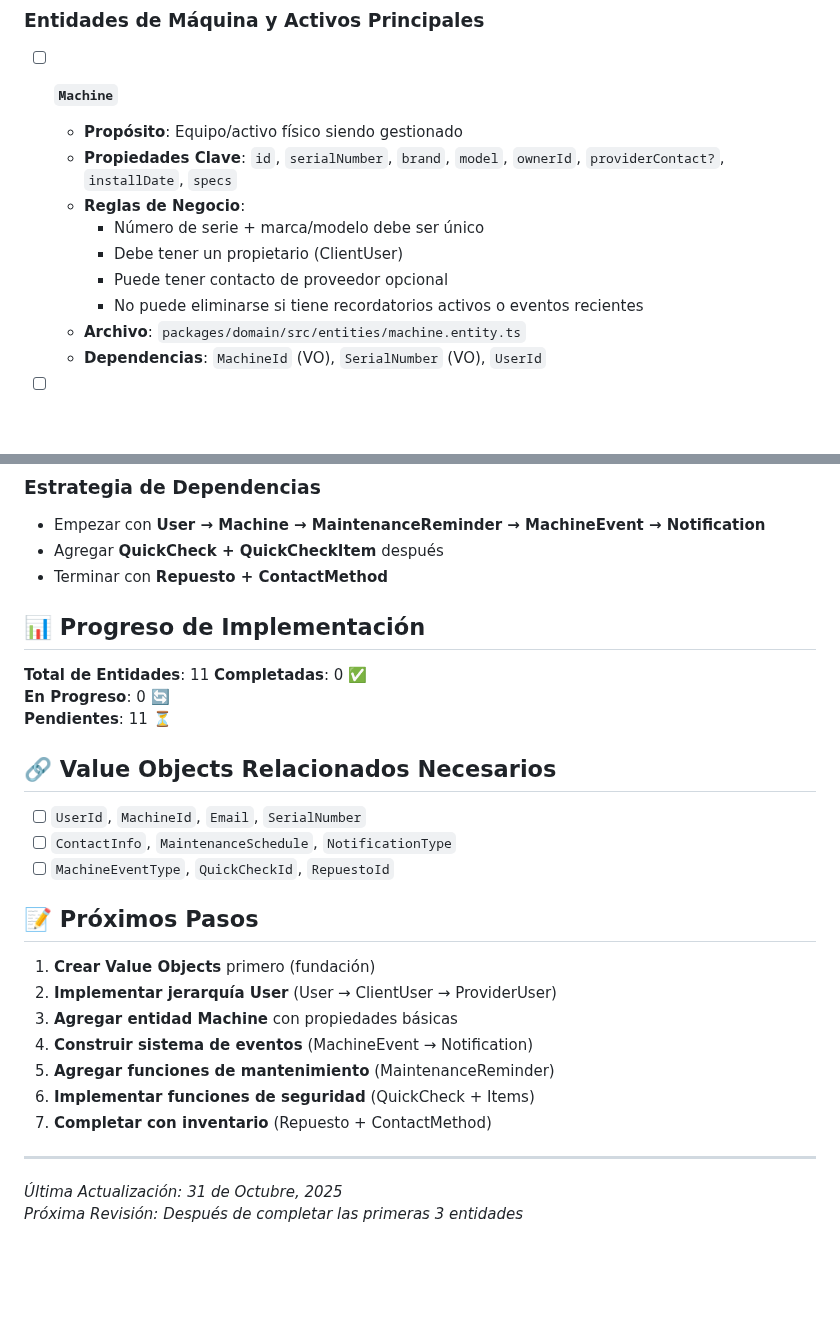
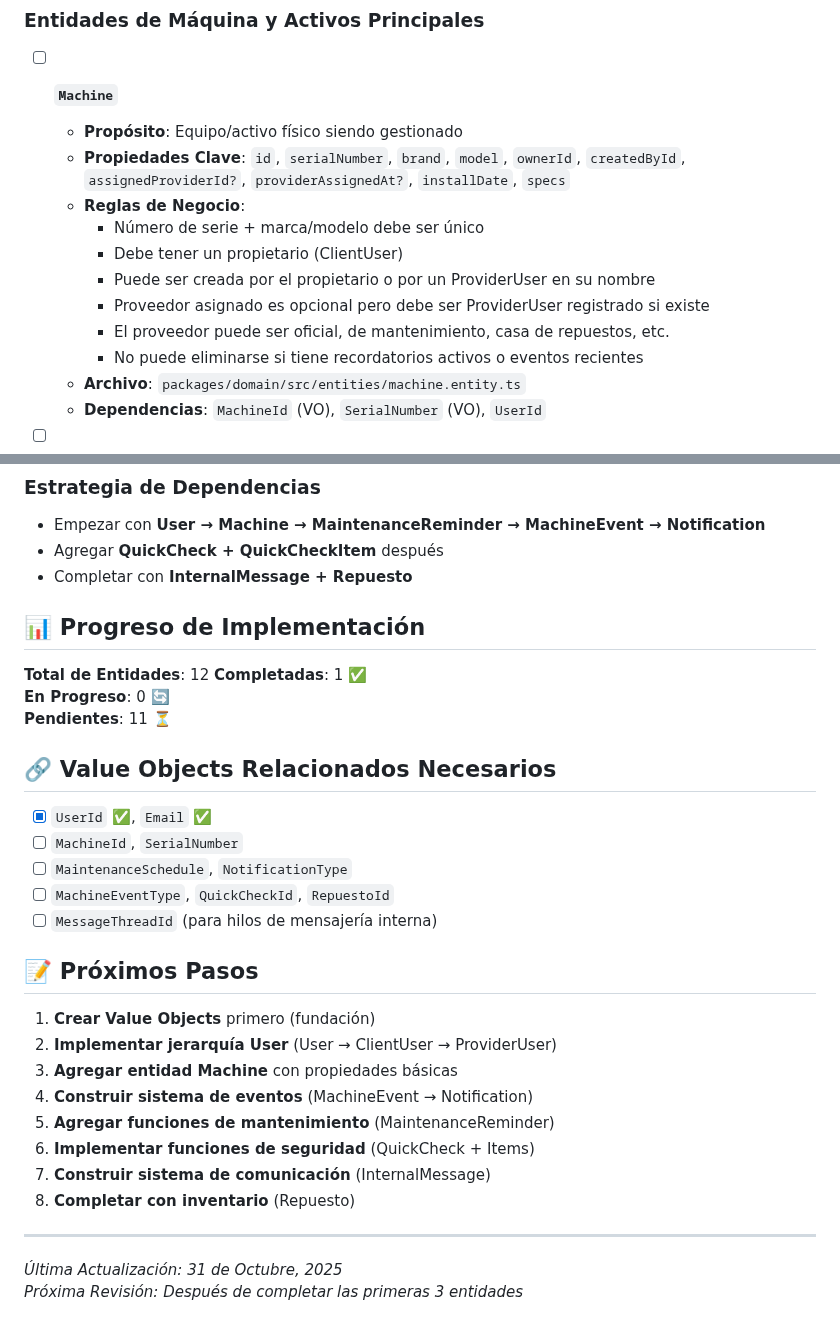
Before and after one commit to MarkMed/FleetMan, a Markdown page: packages/domain/ENTITIES_CHECKLIST.md, 2 parts joined by grey strips. Drawn GitHub-style; blank space fills up the shorter version.

```diff
--- a/packages/domain/ENTITIES_CHECKLIST.md
+++ b/packages/domain/ENTITIES_CHECKLIST.md
@@ -42,11 +43,13 @@ Este documento rastrea el progreso de implementación de las entidades principal
 
 - [ ] **`Machine`**
   - **Propósito**: Equipo/activo físico siendo gestionado
-  - **Propiedades Clave**: `id`, `serialNumber`, `brand`, `model`, `ownerId`, `providerContact?`, `installDate`, `specs`
+  - **Propiedades Clave**: `id`, `serialNumber`, `brand`, `model`, `ownerId`, `createdById`, `assignedProviderId?`, `providerAssignedAt?`, `installDate`, `specs`
   - **Reglas de Negocio**:
     - Número de serie + marca/modelo debe ser único
     - Debe tener un propietario (ClientUser)
-    - Puede tener contacto de proveedor opcional
+    - Puede ser creada por el propietario o por un ProviderUser en su nombre
+    - Proveedor asignado es opcional pero debe ser ProviderUser registrado si existe
+    - El proveedor puede ser oficial, de mantenimiento, casa de repuestos, etc.
     - No puede eliminarse si tiene recordatorios activos o eventos recientes
   - **Archivo**: `packages/domain/src/entities/machine.entity.ts`
   - **Dependencias**: `MachineId` (VO), `SerialNumber` (VO), `UserId`
@@ -167,20 +173,22 @@ export class NombreEntidad {
 ### **Estrategia de Dependencias**
 - Empezar con **User → Machine → MaintenanceReminder → MachineEvent → Notification**
 - Agregar **QuickCheck + QuickCheckItem** después
-- Terminar con **Repuesto + ContactMethod**
+- Completar con **InternalMessage + Repuesto**
 
 ## 📊 Progreso de Implementación
 
-**Total de Entidades**: 11
-**Completadas**: 0 ✅
+**Total de Entidades**: 12
+**Completadas**: 1 ✅
 **En Progreso**: 0 🔄
 **Pendientes**: 11 ⏳
 
 ## 🔗 Value Objects Relacionados Necesarios
 
-- [ ] `UserId`, `MachineId`, `Email`, `SerialNumber`
-- [ ] `ContactInfo`, `MaintenanceSchedule`, `NotificationType`
+- [x] `UserId` ✅, `Email` ✅
+- [ ] `MachineId`, `SerialNumber`
+- [ ] `MaintenanceSchedule`, `NotificationType`
 - [ ] `MachineEventType`, `QuickCheckId`, `RepuestoId`
+- [ ] `MessageThreadId` (para hilos de mensajería interna)
 
 ## 📝 Próximos Pasos
 
@@ -190,7 +198,8 @@ export class NombreEntidad {
 4. **Construir sistema de eventos** (MachineEvent → Notification)
 5. **Agregar funciones de mantenimiento** (MaintenanceReminder)
 6. **Implementar funciones de seguridad** (QuickCheck + Items)
-7. **Completar con inventario** (Repuesto + ContactMethod)
+7. **Construir sistema de comunicación** (InternalMessage)
+8. **Completar con inventario** (Repuesto)
 
 ---
 *Última Actualización: 31 de Octubre, 2025*
```
Also changed, not shown: other parts of packages/domain/ENTITIES_CHECKLIST.md (+18 -14 lines).
